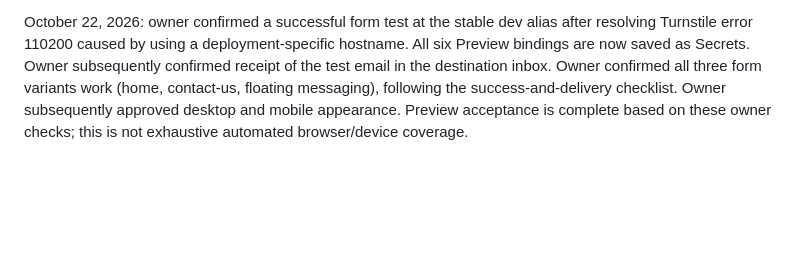
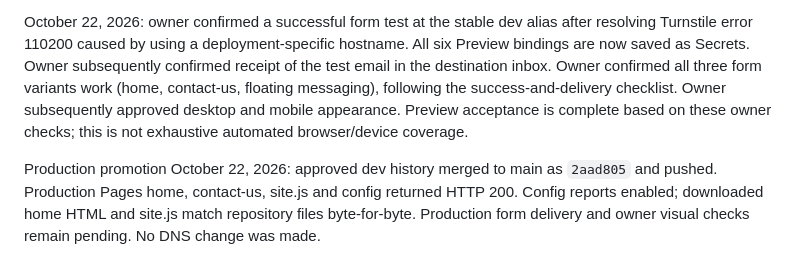
Before and after one commit to aaronsaffa/agouraaccounting, a Markdown page: docs/VALIDATION.md, the part around the change. Rendered like a GitHub page; blank space fills up the shorter version.

Commit message:
Record production promotion and successful Pages smoke checks

```diff
--- a/docs/VALIDATION.md
+++ b/docs/VALIDATION.md
@@ -30,3 +30,5 @@ Owner confirmed successful dev preview deployment and approved appearance before
 Local preview `/` and `/contact-us` returned HTTP 200; unconfigured `/api/config` returned disabled with no site key. Browser inventory was empty in this session, so a fresh desktop/mobile screenshot comparison could not be performed.
 
 October 22, 2026: owner confirmed a successful form test at the stable dev alias after resolving Turnstile error 110200 caused by using a deployment-specific hostname. All six Preview bindings are now saved as Secrets. Owner subsequently confirmed receipt of the test email in the destination inbox. Owner confirmed all three form variants work (home, contact-us, floating messaging), following the success-and-delivery checklist. Owner subsequently approved desktop and mobile appearance. Preview acceptance is complete based on these owner checks; this is not exhaustive automated browser/device coverage.
+
+Production promotion October 22, 2026: approved dev history merged to main as `2aad805` and pushed. Production Pages home, contact-us, site.js and config returned HTTP 200. Config reports enabled; downloaded home HTML and site.js match repository files byte-for-byte. Production form delivery and owner visual checks remain pending. No DNS change was made.
```
Also changed, not shown: docs/SETUP.md (+2 -2 lines).
